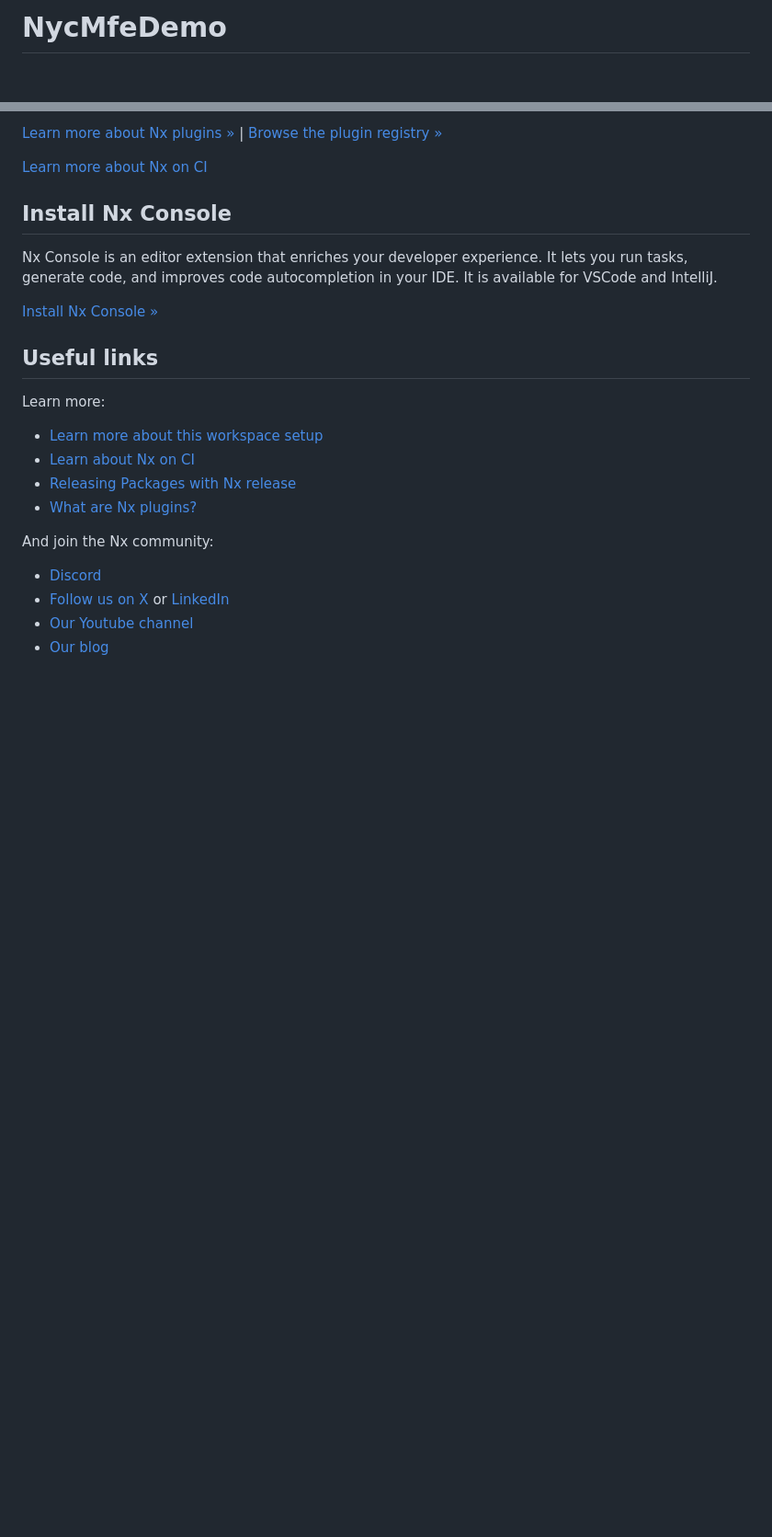
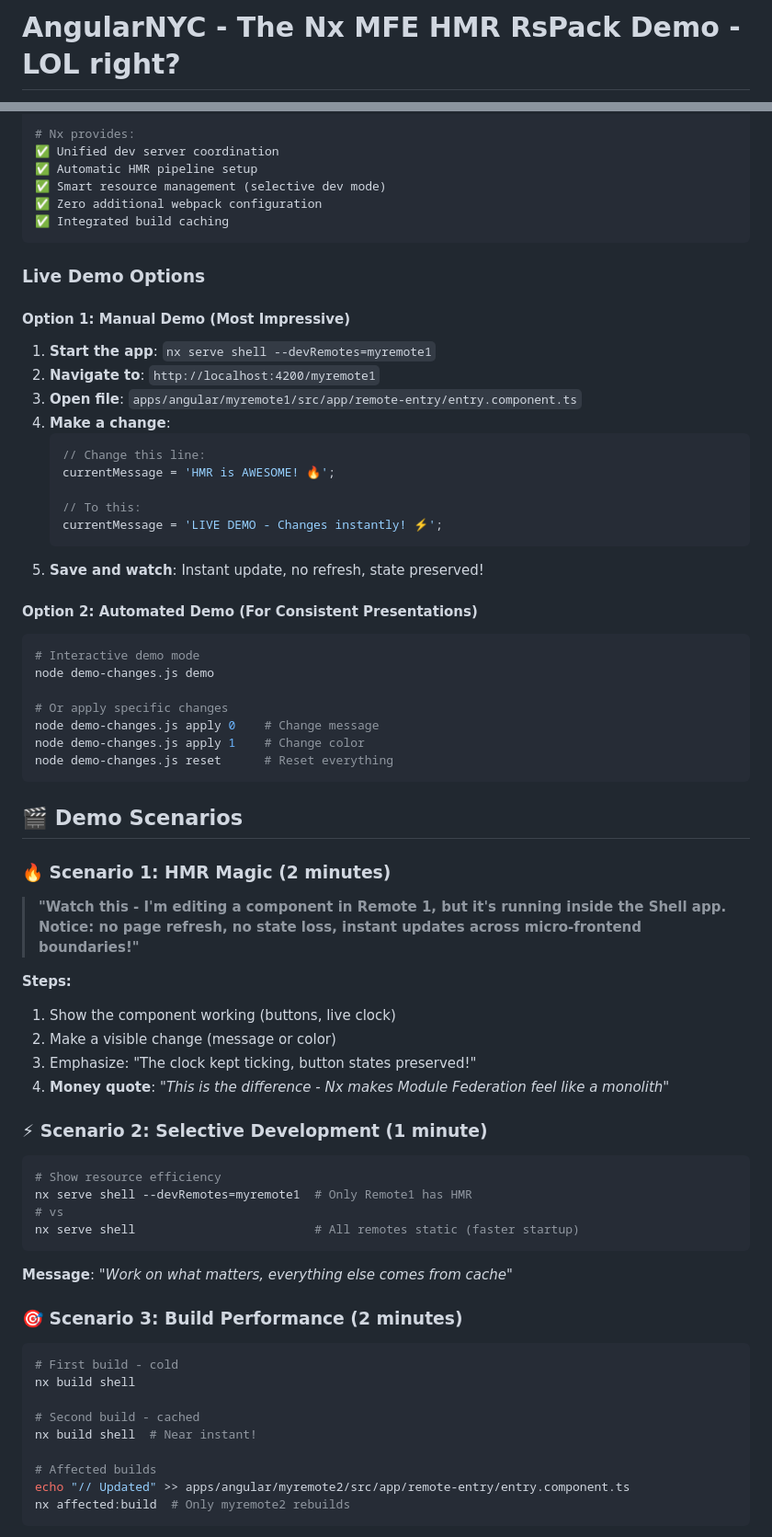
Before and after one commit to mandarini/nyc-mfe-demo, a Markdown page: README.md, 2 parts joined by grey strips. Shown: that part at 92% size. Rendered like a GitHub page; blank space fills up the shorter version.

````diff
--- a/README.md
+++ b/README.md
@@ -1,2 +1,2 @@
-# NycMfeDemo
+# AngularNYC - The Nx MFE HMR RsPack Demo - LOL right?
 
@@ -57,26 +85,70 @@ You can use `npx nx list` to get a list of installed plugins. Then, run `npx nx
 
-[Learn more about Nx plugins &raquo;](https://nx.dev/concepts/nx-plugins?utm_source=nx_project&utm_medium=readme&utm_campaign=nx_projects) | [Browse the plugin registry &raquo;](https://nx.dev/plugin-registry?utm_source=nx_project&utm_medium=readme&utm_campaign=nx_projects)
+# Nx provides:
+✅ Unified dev server coordination
+✅ Automatic HMR pipeline setup
+✅ Smart resource management (selective dev mode)
+✅ Zero additional webpack configuration
+✅ Integrated build caching
+```
 
+### **Live Demo Options**
 
-[Learn more about Nx on CI](https://nx.dev/ci/intro/ci-with-nx#ready-get-started-with-your-provider?utm_source=nx_project&utm_medium=readme&utm_campaign=nx_projects)
+#### **Option 1: Manual Demo (Most Impressive)**
+1. **Start the app**: `nx serve shell --devRemotes=myremote1`
+2. **Navigate to**: `http://localhost:4200/myremote1`
+3. **Open file**: `apps/angular/myremote1/src/app/remote-entry/entry.component.ts`
+4. **Make a change**:
+   ```typescript
+   // Change this line:
+   currentMessage = 'HMR is AWESOME! 🔥';
 
-## Install Nx Console
+   // To this:
+   currentMessage = 'LIVE DEMO - Changes instantly! ⚡';
+   ```
+5. **Save and watch**: Instant update, no refresh, state preserved!
 
-Nx Console is an editor extension that enriches your developer experience. It lets you run tasks, generate code, and improves code autocompletion in your IDE. It is available for VSCode and IntelliJ.
+#### **Option 2: Automated Demo (For Consistent Presentations)**
+```bash
+# Interactive demo mode
+node demo-changes.js demo
 
-[Install Nx Console &raquo;](https://nx.dev/getting-started/editor-setup?utm_source=nx_project&utm_medium=readme&utm_campaign=nx_projects)
+# Or apply specific changes
+node demo-changes.js apply 0    # Change message
+node demo-changes.js apply 1    # Change color
+node demo-changes.js reset      # Reset everything
+```
 
-## Useful links
+## 🎬 Demo Scenarios
 
-Learn more:
+### **🔥 Scenario 1: HMR Magic (2 minutes)**
+> **"Watch this - I'm editing a component in Remote 1, but it's running inside the Shell app. Notice: no page refresh, no state loss, instant updates across micro-frontend boundaries!"**
 
-- [Learn more about this workspace setup](https://nx.dev/getting-started/tutorials/angular-monorepo-tutorial?utm_source=nx_project&amp;utm_medium=readme&amp;utm_campaign=nx_projects)
-- [Learn about Nx on CI](https://nx.dev/ci/intro/ci-with-nx?utm_source=nx_project&utm_medium=readme&utm_campaign=nx_projects)
-- [Releasing Packages with Nx release](https://nx.dev/features/manage-releases?utm_source=nx_project&utm_medium=readme&utm_campaign=nx_projects)
-- [What are Nx plugins?](https://nx.dev/concepts/nx-plugins?utm_source=nx_project&utm_medium=readme&utm_campaign=nx_projects)
+**Steps:**
+1. Show the component working (buttons, live clock)
+2. Make a visible change (message or color)
+3. Emphasize: "The clock kept ticking, button states preserved!"
+4. **Money quote**: *"This is the difference - Nx makes Module Federation feel like a monolith"*
 
-And join the Nx community:
-- [Discord](https://go.nx.dev/community)
-- [Follow us on X](https://twitter.com/nxdevtools) or [LinkedIn](https://www.linkedin.com/company/nrwl)
-- [Our Youtube channel](https://www.youtube.com/@nxdevtools)
-- [Our blog](https://nx.dev/blog?utm_source=nx_project&utm_medium=readme&utm_campaign=nx_projects)
+### **⚡ Scenario 2: Selective Development (1 minute)**
+```bash
+# Show resource efficiency
+nx serve shell --devRemotes=myremote1  # Only Remote1 has HMR
+# vs
+nx serve shell                         # All remotes static (faster startup)
+```
+
+**Message**: *"Work on what matters, everything else comes from cache"*
+
+### **🎯 Scenario 3: Build Performance (2 minutes)**
+```bash
+# First build - cold
+nx build shell
+
+# Second build - cached
+nx build shell  # Near instant!
+
+# Affected builds
+echo "// Updated" >> apps/angular/myremote2/src/app/remote-entry/entry.component.ts
+nx affected:build  # Only myremote2 rebuilds
+```
+
````
Also changed, not shown: other parts of README.md (+184 -37 lines).
